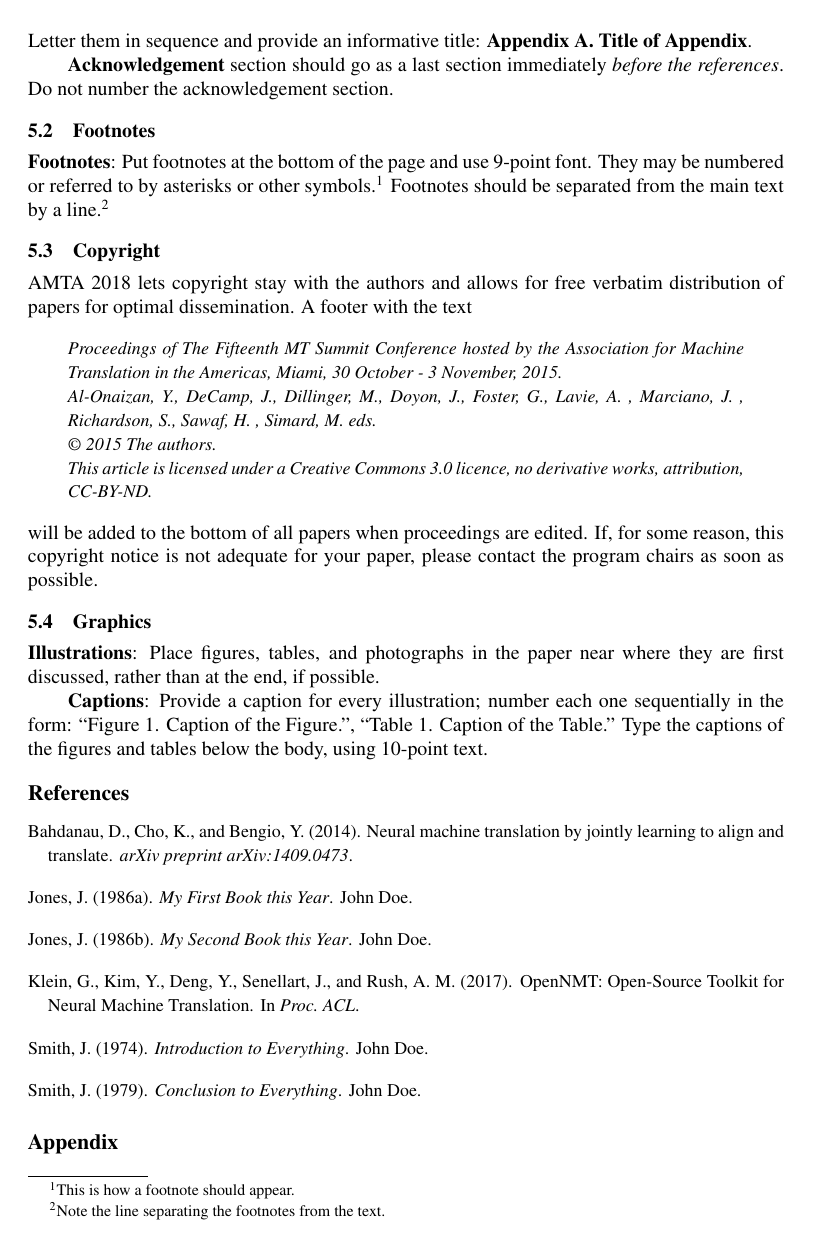
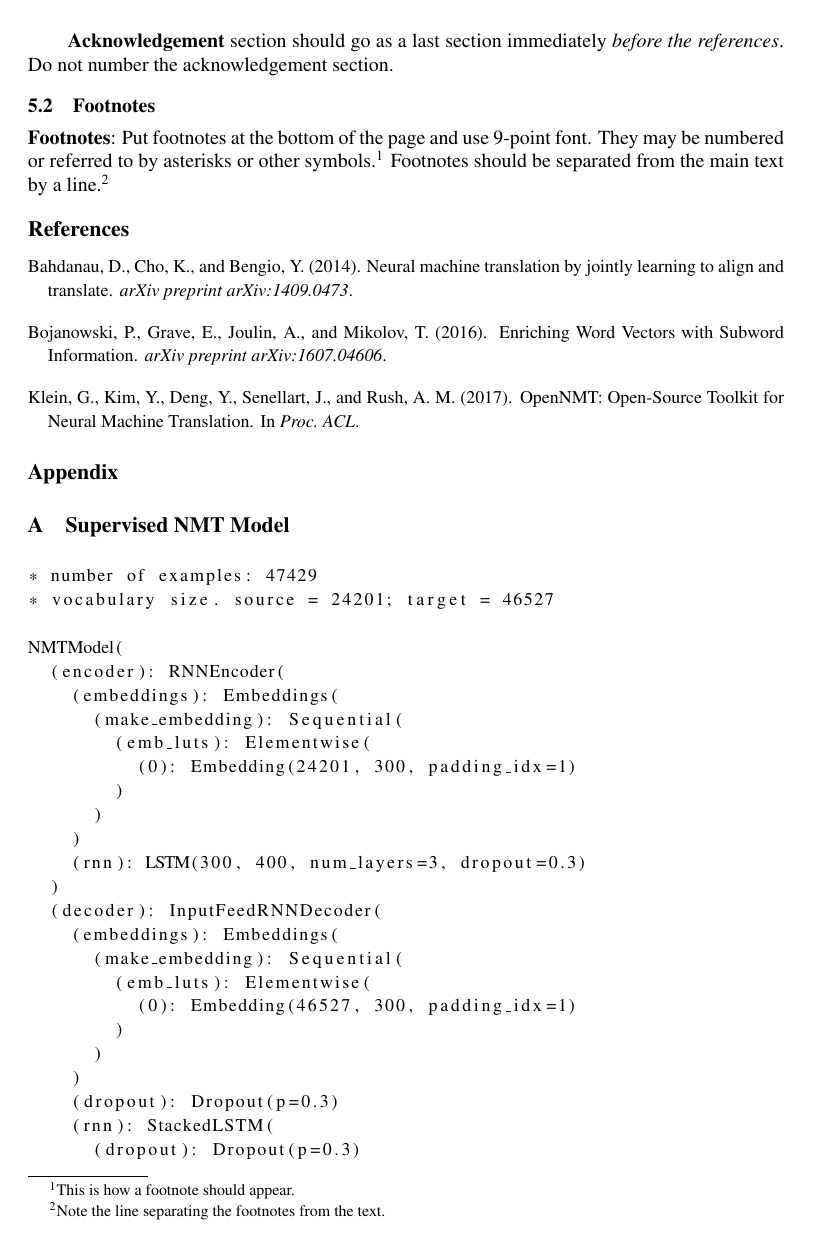
Before and after one commit to aoboturov/loresmt-nlprocessing, a LaTeX paper (paper/mtsummit2015.tex, which reads paper/mtsummit2015.bib): page 3 of 4. Compiled offline with pdfLaTeX.

Commit message:
Clean biblio and listings.

```diff
--- a/paper/mtsummit2015.bib
+++ b/paper/mtsummit2015.bib
@@ -1,9 +0,0 @@
-
-@Book{Smith,
-  author =	 {John Smith},
-  title = 	 {Introduction to Everything},
-  publisher = 	 {John Doe},
-  year = 	 1974
-}
-
-@Book{SmithConc,
@@ -13,14 +0,0 @@
-  year = 	 1979
-}
-
-@Book{JonesFirst,
-  author =	 {Jack Jones},
-  title = 	 {My First Book this Year},
-  publisher = 	 {John Doe},
-  year = 	 1986
-}
-@Book{JonesSecond,
-  author =	 {Jack Jones},
-  title = 	 {My Second Book this Year},
-  publisher = 	 {John Doe},
-  year = 	 1986
@@ -27,3 +4,8 @@
+               Joulin, Armand
+               and Mikolov, Tomas},
+  title     = {{Enriching Word Vectors with Subword Information}},
+  journal   = {arXiv preprint arXiv:1607.04606},
+  year      = {2016}
 }
 
 @Article{bahdanau2014neural,
--- a/paper/mtsummit2015.tex
+++ b/paper/mtsummit2015.tex
@@ -171,41 +172,6 @@ other symbols.\footnote{This is how a footnote should appear.}
 Footnotes should be separated from the main text by a
 line.\footnote{Note the line separating the footnotes from the text.}
 
-\subsection{Copyright}
-
-% \confname{} requires a copyright license statement. This should be inserted as
-% an unnumbered footnote on the first column of the first page. The \LaTeX{} style file
-% (and the Word template) adds copyright statement automatically. Refer to the style file for instructions to
-% change this if required.
-
-\confname{} lets copyright stay with the authors and allows for free verbatim distribution of papers for optimal dissemination. A footer with the text
-\begin{quote}
-\begin{small}
-\begin{it}
-  Proceedings of The Fifteenth MT Summit Conference hosted by the Association for Machine Translation in the Americas, Miami, 30 October - 3 November, 2015.\\
-  Al-Onaizan, Y., DeCamp, J., Dillinger, M., Doyon, J., Foster, G., Lavie, A. , Marciano, J. , Richardson, S., Sawaf, H. , Simard,
-  M. eds.\\
-  \copyright{} 2015 The authors.\\
-  This article is licensed under a Creative Commons 3.0 licence, no
-  derivative works, attribution, CC-BY-ND.
-\end{it}
-\end{small}
-\end{quote}
-will be added to the bottom of all papers when proceedings are
-edited. If, for some reason, this copyright notice is not adequate for
-your paper, please contact the program chairs as soon as possible.
-
-\subsection{Graphics}
-
-{\bf Illustrations}: Place figures, tables, and photo\-graphs in the
-paper near where they are first discussed, rather than at the end, if
-possible.
-
-{\bf Captions}: Provide a caption for every illustration; number
-each one sequentially in the form:  ``Figure 1. Caption of the
-Figure.'', ``Table 1. Caption of the Table.''  Type the captions of
-the figures and tables below the body, using 10-point text.
-
 \small
 
 \bibliographystyle{apalike}
@@ -214,6 +180,4 @@ the figures and tables below the body, using 10-point text.
 \begin{appendices}
 \section{Supervised NMT Model}
 \label{appendix:supervised}
-\begin{lstlisting}
-(encoder): RNNEncoder(
-  (embeddings): Embeddings(
+\lstinputlisting{supervised-model.txt}
```
Also changed, not shown: paper/mtsummit2015.bib (8 more changed lines), paper/mtsummit2015.tex (44 more changed lines).
